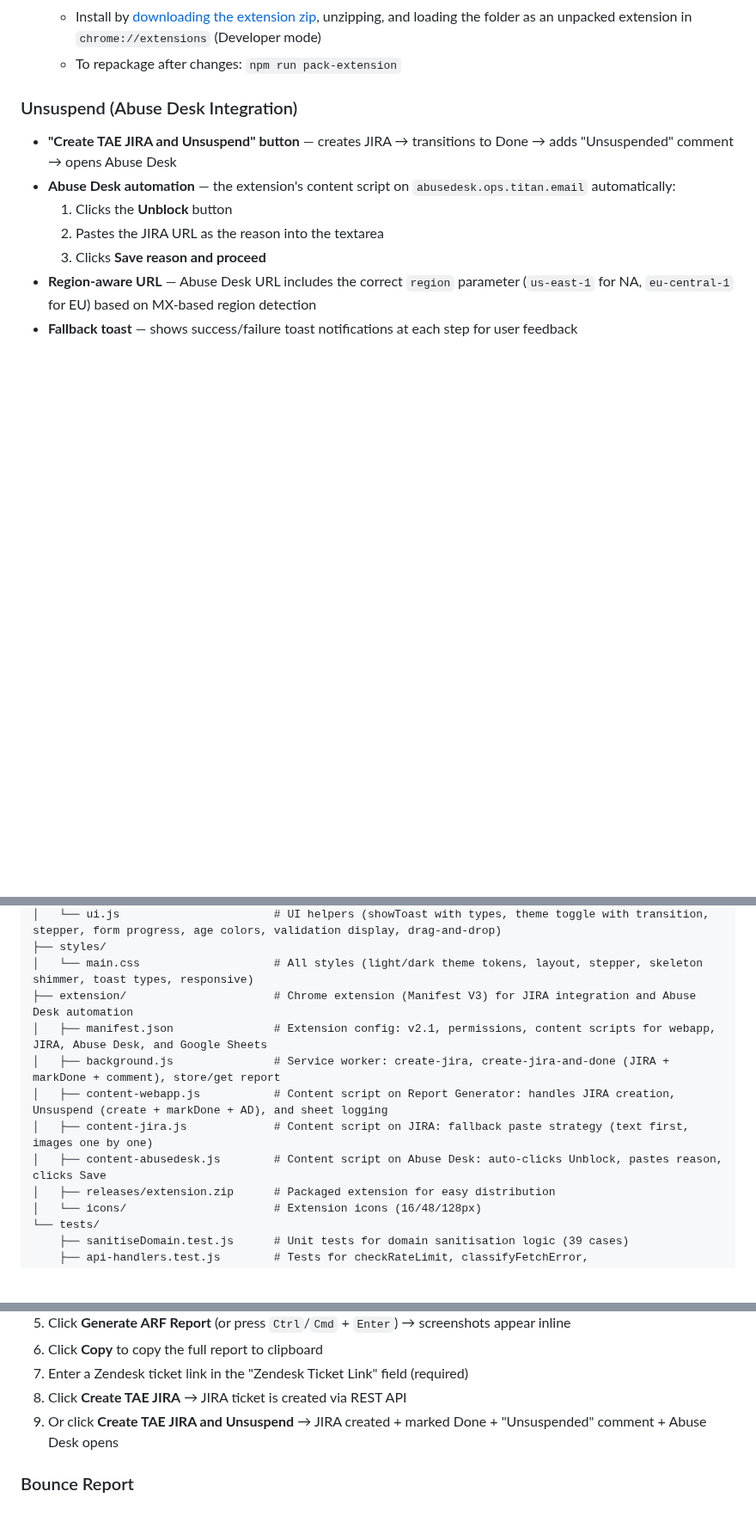
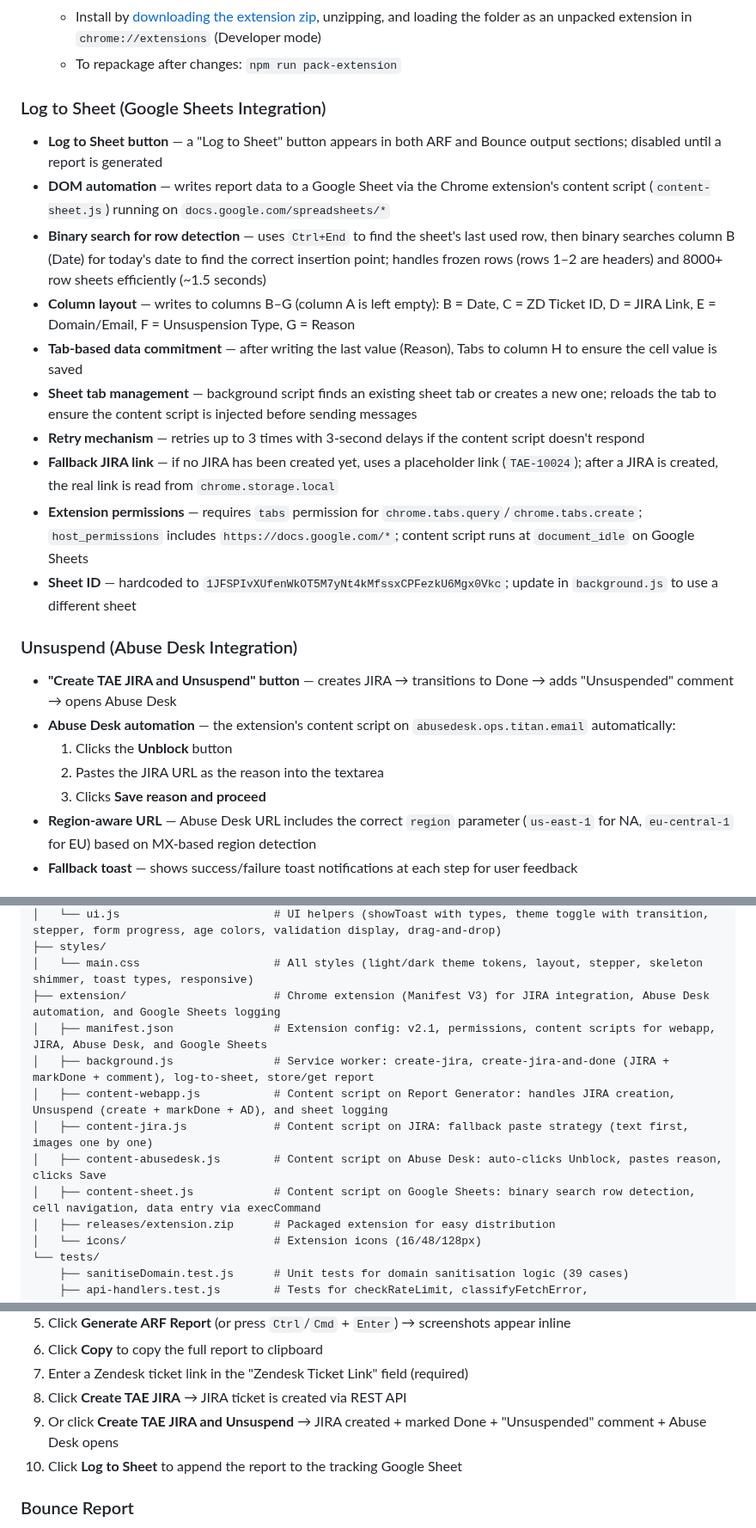
Before and after one commit to zakititan/arf-bounce-report-generator, a Markdown page: README.md, 3 parts joined by grey strips. Shown at 86% size. GitHub-like rendering; blank space fills up the shorter version.

Commit message:
Update README with Log to Sheet section and usage steps

```diff
--- a/README.md
+++ b/README.md
@@ -85,6 +85,18 @@ A lightweight, zero-dependency internal tool for generating structured ARF (Abus
   - Supports JIRA Server v7.13+ (Atlassian JEP editor); falls back gracefully if the visual editor isn't found
   - Install by [downloading the extension zip](https://github.com/zakititan/arf-bounce-report-generator/raw/main/extension/releases/extension.zip), unzipping, and loading the folder as an unpacked extension in `chrome://extensions` (Developer mode)
   - To repackage after changes: `npm run pack-extension`
+
+### Log to Sheet (Google Sheets Integration)
+- **Log to Sheet button** — a "Log to Sheet" button appears in both ARF and Bounce output sections; disabled until a report is generated
+- **DOM automation** — writes report data to a Google Sheet via the Chrome extension's content script (`content-sheet.js`) running on `docs.google.com/spreadsheets/*`
+- **Binary search for row detection** — uses `Ctrl+End` to find the sheet's last used row, then binary searches column B (Date) for today's date to find the correct insertion point; handles frozen rows (rows 1–2 are headers) and 8000+ row sheets efficiently (~1.5 seconds)
+- **Column layout** — writes to columns B–G (column A is left empty): B = Date, C = ZD Ticket ID, D = JIRA Link, E = Domain/Email, F = Unsuspension Type, G = Reason
+- **Tab-based data commitment** — after writing the last value (Reason), Tabs to column H to ensure the cell value is saved
+- **Sheet tab management** — background script finds an existing sheet tab or creates a new one; reloads the tab to ensure the content script is injected before sending messages
+- **Retry mechanism** — retries up to 3 times with 3-second delays if the content script doesn't respond
+- **Fallback JIRA link** — if no JIRA has been created yet, uses a placeholder link (`TAE-10024`); after a JIRA is created, the real link is read from `chrome.storage.local`
+- **Extension permissions** — requires `tabs` permission for `chrome.tabs.query`/`chrome.tabs.create`; `host_permissions` includes `https://docs.google.com/*`; content script runs at `document_idle` on Google Sheets
+- **Sheet ID** — hardcoded to `1JFSPIvXUfenWkOT5M7yNt4kMfssxCPFezkU6Mgx0Vkc`; update in `background.js` to use a different sheet
 
 ### Unsuspend (Abuse Desk Integration)
 - **"Create TAE JIRA and Unsuspend" button** — creates JIRA → transitions to Done → adds "Unsuspended" comment → opens Abuse Desk
@@ -193,12 +205,13 @@ A lightweight, zero-dependency internal tool for generating structured ARF (Abus
 │   └── ui.js                       # UI helpers (showToast with types, theme toggle with transition, stepper, form progress, age colors, validation display, drag-and-drop)
 ├── styles/
 │   └── main.css                    # All styles (light/dark theme tokens, layout, stepper, skeleton shimmer, toast types, responsive)
-├── extension/                      # Chrome extension (Manifest V3) for JIRA integration and Abuse Desk automation
+├── extension/                      # Chrome extension (Manifest V3) for JIRA integration, Abuse Desk automation, and Google Sheets logging
 │   ├── manifest.json               # Extension config: v2.1, permissions, content scripts for webapp, JIRA, Abuse Desk, and Google Sheets
-│   ├── background.js               # Service worker: create-jira, create-jira-and-done (JIRA + markDone + comment), store/get report
+│   ├── background.js               # Service worker: create-jira, create-jira-and-done (JIRA + markDone + comment), log-to-sheet, store/get report
 │   ├── content-webapp.js           # Content script on Report Generator: handles JIRA creation, Unsuspend (create + markDone + AD), and sheet logging
 │   ├── content-jira.js             # Content script on JIRA: fallback paste strategy (text first, images one by one)
 │   ├── content-abusedesk.js        # Content script on Abuse Desk: auto-clicks Unblock, pastes reason, clicks Save
+│   ├── content-sheet.js            # Content script on Google Sheets: binary search row detection, cell navigation, data entry via execCommand
 │   ├── releases/extension.zip      # Packaged extension for easy distribution
 │   └── icons/                      # Extension icons (16/48/128px)
 └── tests/
@@ -306,6 +319,7 @@ WHOISJSON_API_KEY=your-api-key  # optional — RDAP is primary; WhoisJSON is fal
 7. Enter a Zendesk ticket link in the "Zendesk Ticket Link" field (required)
 8. Click **Create TAE JIRA** → JIRA ticket is created via REST API
 9. Or click **Create TAE JIRA and Unsuspend** → JIRA created + marked Done + "Unsuspended" comment + Abuse Desk opens
+10. Click **Log to Sheet** to append the report to the tracking Google Sheet
 
 ### Bounce Report
 1. Select previous unblock status
```
Also changed, not shown: other parts of README.md (+1 -0 lines).
